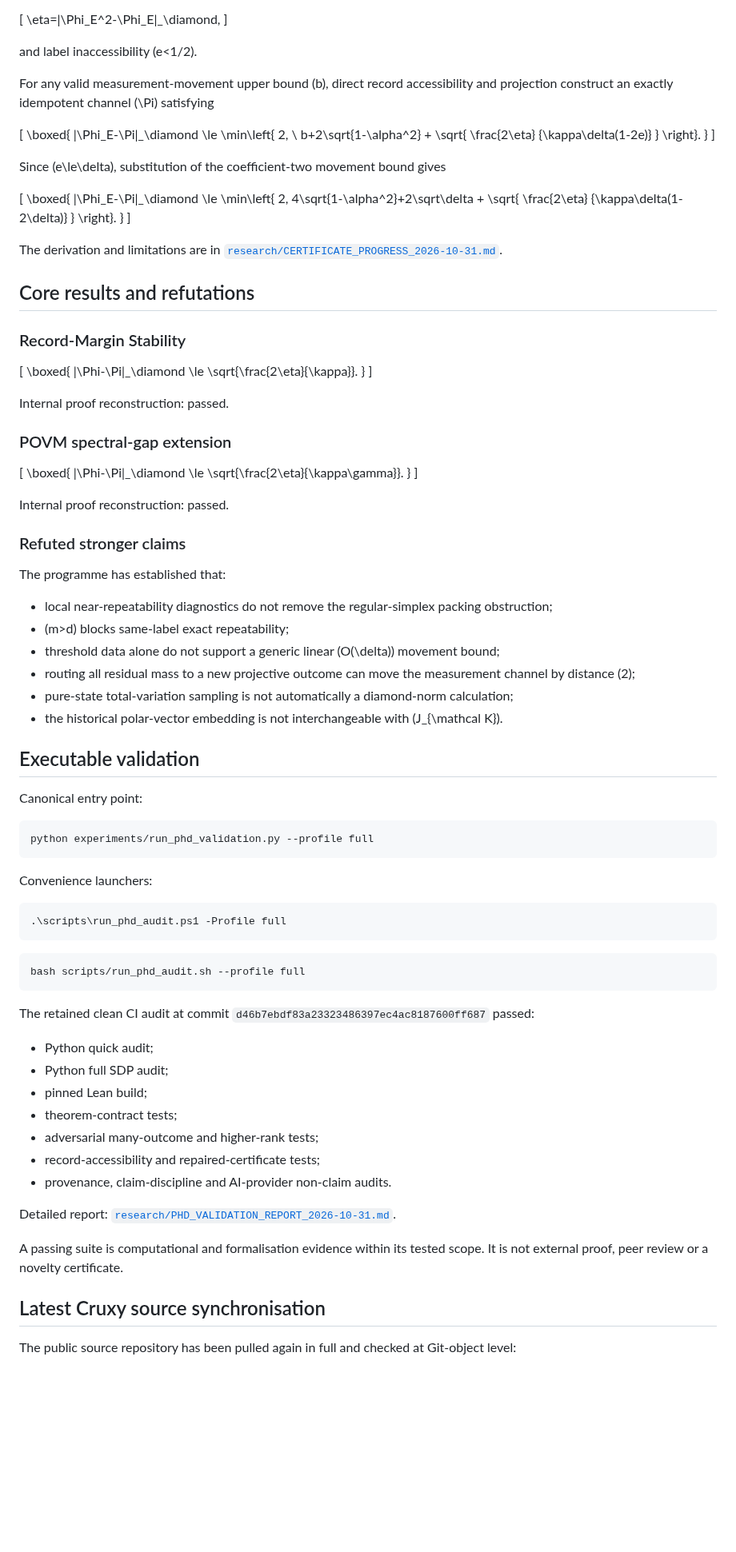
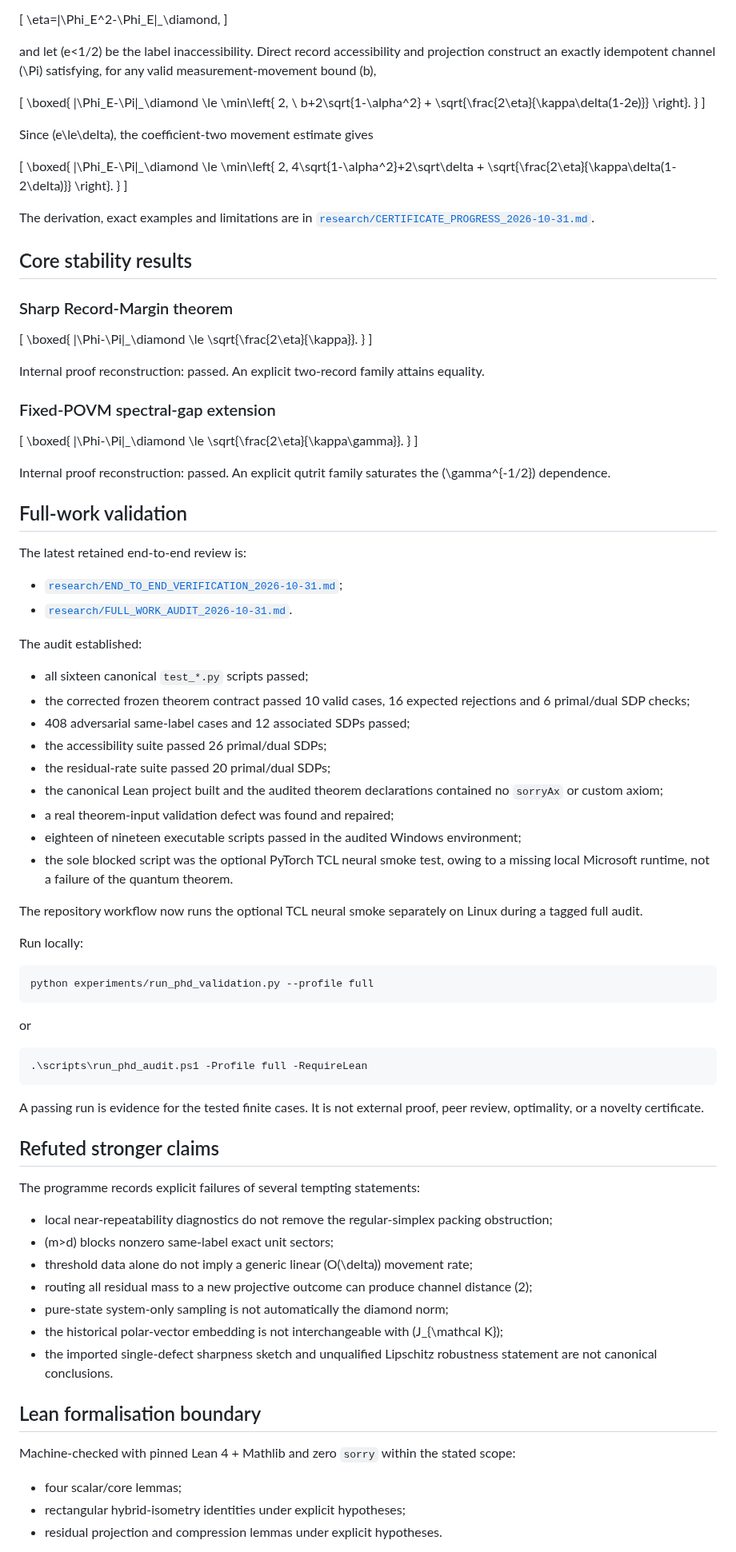
Before and after one commit to christophergardner-star/RC-Discovery, a Markdown page: README.md, the part around one of its changes. Shown at 80% size. Rendered like a GitHub page; blank space fills up the shorter version.

Commit message:
Refresh canonical README after full-work audit

````diff
--- a/README.md
+++ b/README.md
@@ -110,9 +115,7 @@ have record margin \(\kappa>0\), idempotence defect
 \eta=\|\Phi_E^2-\Phi_E\|_\diamond,
 \]
 
-and label inaccessibility \(e<1/2\).
-
-For any valid measurement-movement upper bound \(b\), direct record accessibility and projection construct an exactly idempotent channel \(\Pi\) satisfying
+and let \(e<1/2\) be the label inaccessibility. Direct record accessibility and projection construct an exactly idempotent channel \(\Pi\) satisfying, for any valid measurement-movement bound \(b\),
 
 \[
 \boxed{
@@ -122,15 +125,12 @@ For any valid measurement-movement upper bound \(b\), direct record accessibilit
 2,
 \ b+2\sqrt{1-\alpha^2}
 +
-\sqrt{
-\frac{2\eta}
-{\kappa\delta(1-2e)}
-}
+\sqrt{\frac{2\eta}{\kappa\delta(1-2e)}}
 \right\}.
 }
 \]
 
-Since \(e\le\delta\), substitution of the coefficient-two movement bound gives
+Since \(e\le\delta\), the coefficient-two movement estimate gives
 
 \[
 \boxed{
@@ -140,19 +140,16 @@ Since \(e\le\delta\), substitution of the coefficient-two movement bound gives
 2,
 4\sqrt{1-\alpha^2}+2\sqrt\delta
 +
-\sqrt{
-\frac{2\eta}
-{\kappa\delta(1-2\delta)}
-}
+\sqrt{\frac{2\eta}{\kappa\delta(1-2\delta)}}
 \right\}.
 }
 \]
 
-The derivation and limitations are in [`research/CERTIFICATE_PROGRESS_2026-10-31.md`](research/CERTIFICATE_PROGRESS_2026-10-31.md).
+The derivation, exact examples and limitations are in [`research/CERTIFICATE_PROGRESS_2026-10-31.md`](research/CERTIFICATE_PROGRESS_2026-10-31.md).
 
-## Core results and refutations
+## Core stability results
 
-### Record-Margin Stability
+### Sharp Record-Margin theorem
 
 \[
 \boxed{
@@ -162,9 +159,9 @@ The derivation and limitations are in [`research/CERTIFICATE_PROGRESS_2026-10-31
 }
 \]
 
-Internal proof reconstruction: passed.
+Internal proof reconstruction: passed. An explicit two-record family attains equality.
 
-### POVM spectral-gap extension
+### Fixed-POVM spectral-gap extension
 
 \[
 \boxed{
@@ -174,52 +171,60 @@ Internal proof reconstruction: passed.
 }
 \]
 
-Internal proof reconstruction: passed.
+Internal proof reconstruction: passed. An explicit qutrit family saturates the \(\gamma^{-1/2}\) dependence.
 
-### Refuted stronger claims
+## Full-work validation
 
-The programme has established that:
+The latest retained end-to-end review is:
 
-- local near-repeatability diagnostics do not remove the regular-simplex packing obstruction;
-- \(m>d\) blocks same-label exact repeatability;
-- threshold data alone do not support a generic linear \(O(\delta)\) movement bound;
-- routing all residual mass to a new projective outcome can move the measurement channel by distance \(2\);
-- pure-state total-variation sampling is not automatically a diamond-norm calculation;
-- the historical polar-vector embedding is not interchangeable with \(J_{\mathcal K}\).
+- [`research/END_TO_END_VERIFICATION_2026-10-31.md`](research/END_TO_END_VERIFICATION_2026-10-31.md);
+- [`research/FULL_WORK_AUDIT_2026-10-31.md`](research/FULL_WORK_AUDIT_2026-10-31.md).
 
-## Executable validation
+The audit established:
 
-Canonical entry point:
+- all sixteen canonical `test_*.py` scripts passed;
+- the corrected frozen theorem contract passed 10 valid cases, 16 expected rejections and 6 primal/dual SDP checks;
+- 408 adversarial same-label cases and 12 associated SDPs passed;
+- the accessibility suite passed 26 primal/dual SDPs;
+- the residual-rate suite passed 20 primal/dual SDPs;
+- the canonical Lean project built and the audited theorem declarations contained no `sorryAx` or custom axiom;
+- a real theorem-input validation defect was found and repaired;
+- eighteen of nineteen executable scripts passed in the audited Windows environment;
+- the sole blocked script was the optional PyTorch TCL neural smoke test, owing to a missing local Microsoft runtime, not a failure of the quantum theorem.
+
+The repository workflow now runs the optional TCL neural smoke separately on Linux during a tagged full audit.
+
+Run locally:
 
 ```bash
 python experiments/run_phd_validation.py --profile full
 ```
 
-Convenience launchers:
+or
 
 ```powershell
-.\scripts\run_phd_audit.ps1 -Profile full
+.\scripts\run_phd_audit.ps1 -Profile full -RequireLean
 ```
 
-```bash
-bash scripts/run_phd_audit.sh --profile full
-```
+A passing run is evidence for the tested finite cases. It is not external proof, peer review, optimality, or a novelty certificate.
 
-The retained clean CI audit at commit `d46b7ebdf83a23323486397ec4ac8187600ff687` passed:
+## Refuted stronger claims
 
-- Python quick audit;
-- Python full SDP audit;
-- pinned Lean build;
-- theorem-contract tests;
-- adversarial many-outcome and higher-rank tests;
-- record-accessibility and repaired-certificate tests;
-- provenance, claim-discipline and AI-provider non-claim audits.
+The programme records explicit failures of several tempting statements:
 
-Detailed report: [`research/PHD_VALIDATION_REPORT_2026-10-31.md`](research/PHD_VALIDATION_REPORT_2026-10-31.md).
+- local near-repeatability diagnostics do not remove the regular-simplex packing obstruction;
+- \(m>d\) blocks nonzero same-label exact unit sectors;
+- threshold data alone do not imply a generic linear \(O(\delta)\) movement rate;
+- routing all residual mass to a new projective outcome can produce channel distance \(2\);
+- pure-state system-only sampling is not automatically the diamond norm;
+- the historical polar-vector embedding is not interchangeable with \(J_{\mathcal K}\);
+- the imported single-defect sharpness sketch and unqualified Lipschitz robustness statement are not canonical conclusions.
 
-A passing suite is computational and formalisation evidence within its tested scope. It is not external proof, peer review or a novelty certificate.
+## Lean formalisation boundary
 
-## Latest Cruxy source synchronisation
+Machine-checked with pinned Lean 4 + Mathlib and zero `sorry` within the stated scope:
 
-The public source repository has been pulled again in full and checked at Git-object level:
+- four scalar/core lemmas;
+- rectangular hybrid-isometry identities under explicit hypotheses;
+- residual projection and compression lemmas under explicit hypotheses.
 
````
Also changed, not shown: other parts of README.md (+64 -93 lines).
